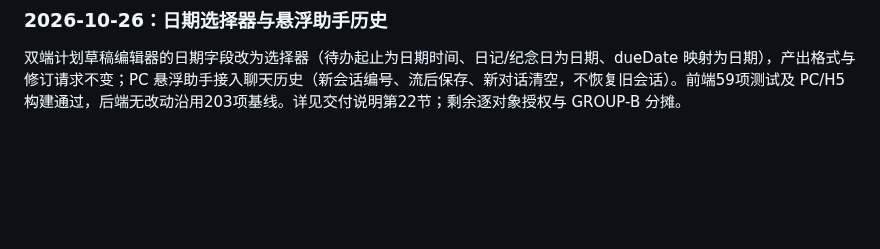
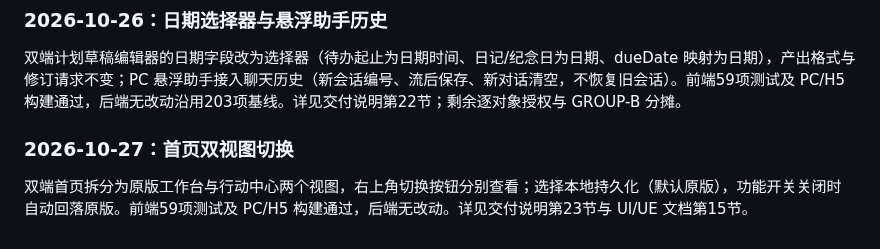
Before and after one commit to PhyQxx/pnkx, a Markdown page: docs/FUNCTION_DESIGN_OPTIMIZATION.md, the part around the change. Rendered like a GitHub page; blank space fills up the shorter version.

```diff
--- a/docs/FUNCTION_DESIGN_OPTIMIZATION.md
+++ b/docs/FUNCTION_DESIGN_OPTIMIZATION.md
@@ -483,3 +483,7 @@ AI 记账（bookkeeping.create）与待办修改/完成/删除含批量（todo.u
 ### 2026-10-26：日期选择器与悬浮助手历史
 
 双端计划草稿编辑器的日期字段改为选择器（待办起止为日期时间、日记/纪念日为日期、dueDate 映射为日期），产出格式与修订请求不变；PC 悬浮助手接入聊天历史（新会话编号、流后保存、新对话清空，不恢复旧会话）。前端59项测试及 PC/H5 构建通过，后端无改动沿用203项基线。详见交付说明第22节；剩余逐对象授权与 GROUP-B 分摊。
+
+### 2026-10-27：首页双视图切换
+
+双端首页拆分为原版工作台与行动中心两个视图，右上角切换按钮分别查看；选择本地持久化（默认原版），功能开关关闭时自动回落原版。前端59项测试及 PC/H5 构建通过，后端无改动。详见交付说明第23节与 UI/UE 文档第15节。
```
Also changed, not shown: docs/FUNCTION_OPTIMIZATION_IMPLEMENTATION.md (+4 -0 lines), docs/UI_UX_OPTIMIZATION.md (+16 -0 lines), docs/ui-review/14-action-center-pc-default.png (added), docs/ui-review/15-action-center-pc-expanded.png (added), docs/ui-review/16-home-classic-view.png (added), docs/ui-review/17-home-center-view.png (added), 2 other files.
